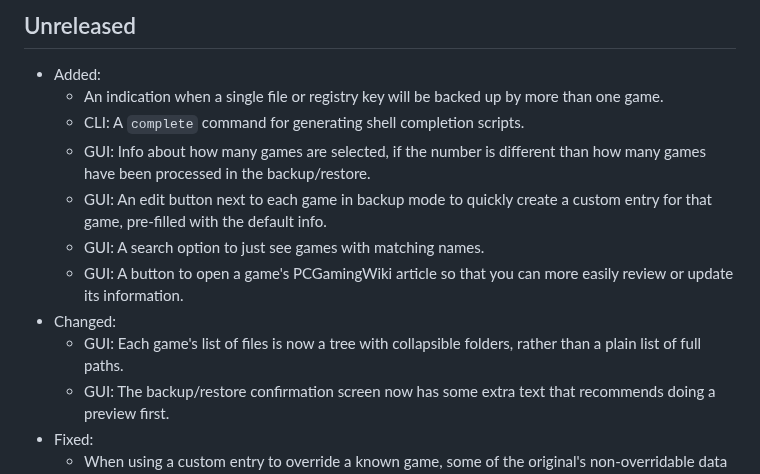
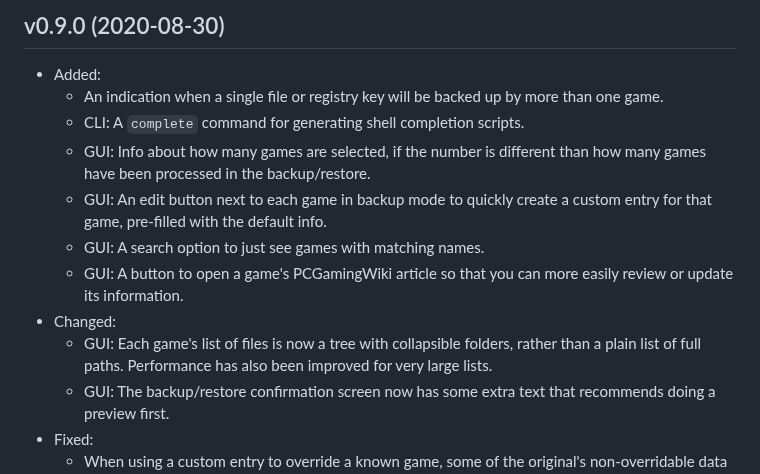
Before and after one commit to mtkennerly/ludusavi, a Markdown page: CHANGELOG.md, the part around the change. GitHub-like rendering.

```diff
--- a/CHANGELOG.md
+++ b/CHANGELOG.md
@@ -1,4 +1,4 @@
-## Unreleased
+## v0.9.0 (2020-08-30)
 
 * Added:
   * An indication when a single file or registry key will be backed up by
@@ -13,7 +13,8 @@
     easily review or update its information.
 * Changed:
   * GUI: Each game's list of files is now a tree with collapsible folders,
-    rather than a plain list of full paths.
+    rather than a plain list of full paths. Performance has also been improved
+    for very large lists.
   * GUI: The backup/restore confirmation screen now has some extra text that
     recommends doing a preview first.
 * Fixed:
```
Also changed, not shown: README.md (+2 -10 lines), docs/demo-cli.gif, 3 other files.
